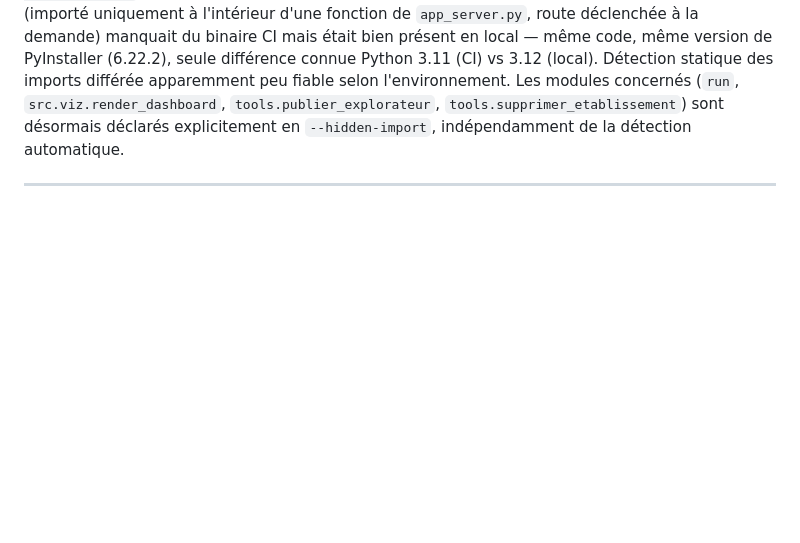
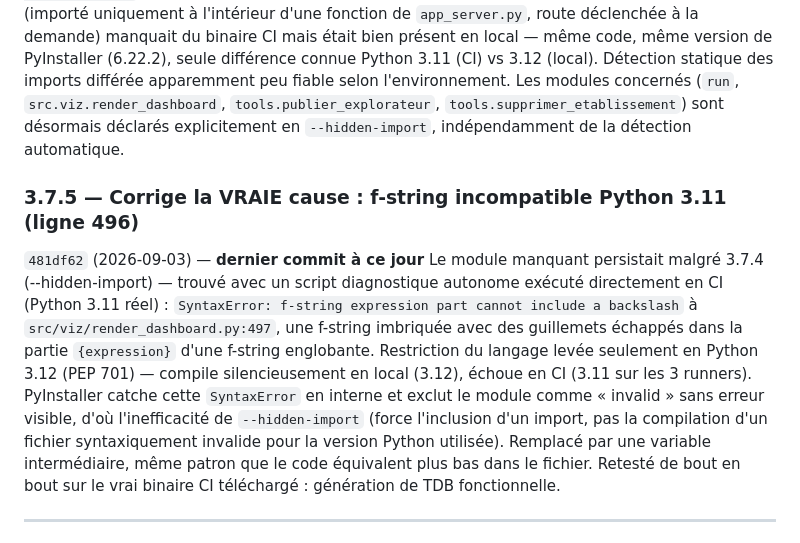
Before and after one commit to stolteanu/SMRXplore, a Markdown page: CHANGELOG.md, the part around the change. Rendered like a GitHub page; blank space fills up the shorter version.

Commit message:
Documente 3.7.5 dans le CHANGELOG (vraie cause : f-string Python 3.11)
Co-Authored-By: Claude Sonnet 5 <noreply@anthropic.com>

```diff
--- a/CHANGELOG.md
+++ b/CHANGELOG.md
@@ -550,6 +550,23 @@ apparemment peu fiable selon l'environnement. Les modules concernés (`run`,
 `tools.supprimer_etablissement`) sont désormais déclarés explicitement en
 `--hidden-import`, indépendamment de la détection automatique.
 
+### 3.7.5 — Corrige la VRAIE cause : f-string incompatible Python 3.11 (ligne 496)
+`481df62` (2026-09-03) — **dernier commit à ce jour**
+Le module manquant persistait malgré 3.7.4 (--hidden-import) — trouvé avec
+un script diagnostique autonome exécuté directement en CI (Python 3.11
+réel) : `SyntaxError: f-string expression part cannot include a backslash`
+à `src/viz/render_dashboard.py:497`, une f-string imbriquée avec des
+guillemets échappés dans la partie `{expression}` d'une f-string englobante.
+Restriction du langage levée seulement en Python 3.12 (PEP 701) — compile
+silencieusement en local (3.12), échoue en CI (3.11 sur les 3 runners).
+PyInstaller catche cette `SyntaxError` en interne et exclut le module comme
+« invalid » sans erreur visible, d'où l'inefficacité de `--hidden-import`
+(force l'inclusion d'un import, pas la compilation d'un fichier syntaxiquement
+invalide pour la version Python utilisée). Remplacé par une variable
+intermédiaire, même patron que le code équivalent plus bas dans le fichier.
+Retesté de bout en bout sur le vrai binaire CI téléchargé : génération de
+TDB fonctionnelle.
+
 ---
 
 ## Où en est le produit maintenant (référence pour l'architecture finale)
```
